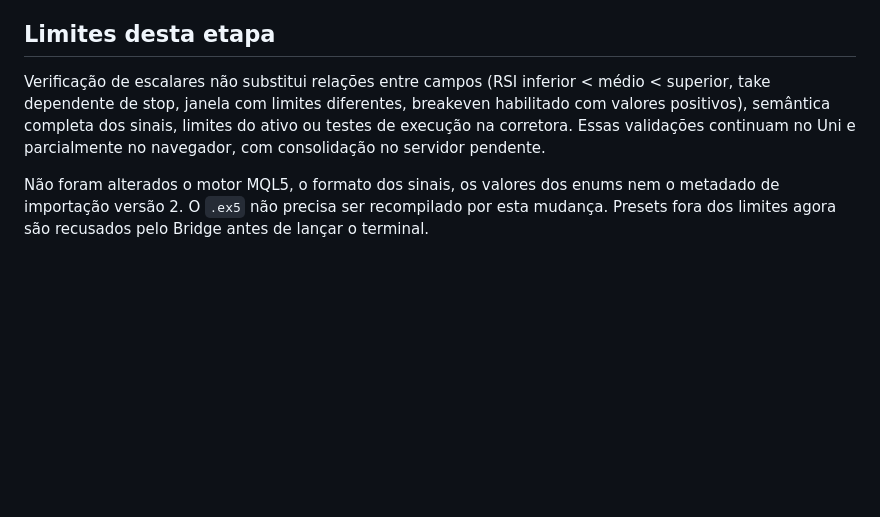
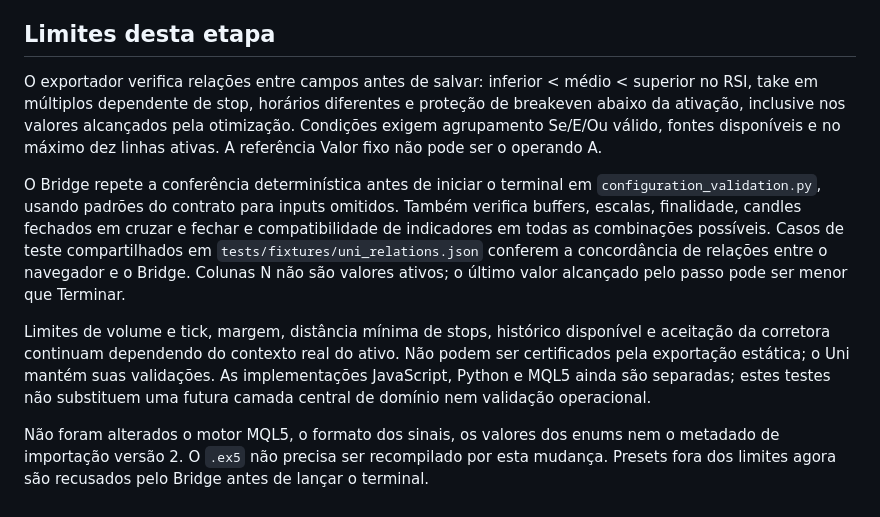
Before and after one commit to MarceloAnsilago/GeraSet, a Markdown page: mt5_bridge/contracts/README.md, the part around the change. GitHub-like rendering; blank space fills up the shorter version.

Commit message:
Alinhar as validações: impedir que configurações incompatíveis sejam exportadas e só falhem ao carregar no Uni.

```diff
--- a/mt5_bridge/contracts/README.md
+++ b/mt5_bridge/contracts/README.md
@@ -109,11 +109,25 @@ e preserva o TP. Nenhuma opção ou input especulativo foi adicionado agora.
 
 ## Limites desta etapa
 
-Verificação de escalares não substitui relações entre campos (RSI inferior <
-médio < superior, take dependente de stop, janela com limites diferentes,
-breakeven habilitado com valores positivos), semântica completa dos sinais,
-limites do ativo ou testes de execução na corretora. Essas validações continuam
-no Uni e parcialmente no navegador, com consolidação no servidor pendente.
+O exportador verifica relações entre campos antes de salvar: inferior < médio <
+superior no RSI, take em múltiplos dependente de stop, horários diferentes e
+proteção de breakeven abaixo da ativação, inclusive nos valores alcançados pela
+otimização. Condições exigem agrupamento Se/E/Ou válido, fontes disponíveis e
+no máximo dez linhas ativas. A referência Valor fixo não pode ser o operando A.
+
+O Bridge repete a conferência determinística antes de iniciar o terminal em
+`configuration_validation.py`, usando padrões do contrato para inputs omitidos.
+Também verifica buffers, escalas, finalidade, candles fechados em cruzar e
+fechar e compatibilidade de indicadores em todas as combinações possíveis.
+Casos de teste compartilhados em `tests/fixtures/uni_relations.json` conferem
+a concordância de relações entre o navegador e o Bridge. Colunas N não são
+valores ativos; o último valor alcançado pelo passo pode ser menor que Terminar.
+
+Limites de volume e tick, margem, distância mínima de stops, histórico disponível
+e aceitação da corretora continuam dependendo do contexto real do ativo. Não
+podem ser certificados pela exportação estática; o Uni mantém suas validações.
+As implementações JavaScript, Python e MQL5 ainda são separadas; estes testes
+não substituem uma futura camada central de domínio nem validação operacional.
 
 Não foram alterados o motor MQL5, o formato dos sinais, os valores dos enums
 nem o metadado de importação versão 2. O `.ex5` não precisa
```
